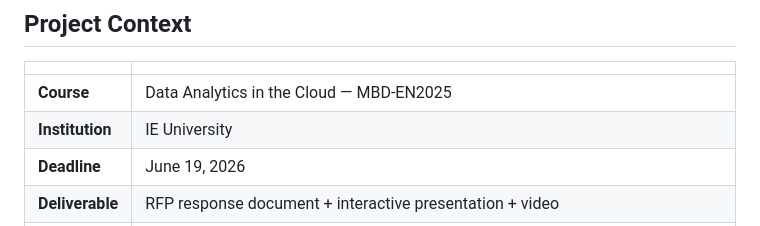
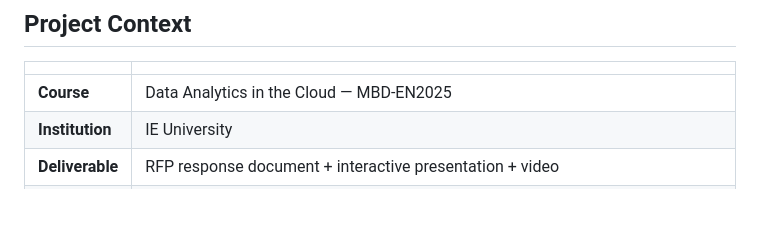
Before and after one commit to lukatcheishvili/Mango_Cloud_Data_Platform, a Markdown page: README.md, the part around the change. Drawn GitHub-style; blank space fills up the shorter version.

Commit message:
Remove README deadline

```diff
--- a/README.md
+++ b/README.md
@@ -238,6 +238,5 @@ The live site is the static build in [`manga-vercel/`](./manga-vercel), hosted o
 |---|---|
 | **Course** | Data Analytics in the Cloud — MBD-EN2025 |
 | **Institution** | IE University |
-| **Deadline** | June 19, 2026 |
 | **Deliverable** | RFP response document + interactive presentation + video |
 | **Scenario** | Manga operates 100+ physical stores globally with €280M annual revenue, growing at +3.5% vs a higher market average, spending 2× competitors on infrastructure for half the analytical output |
```
